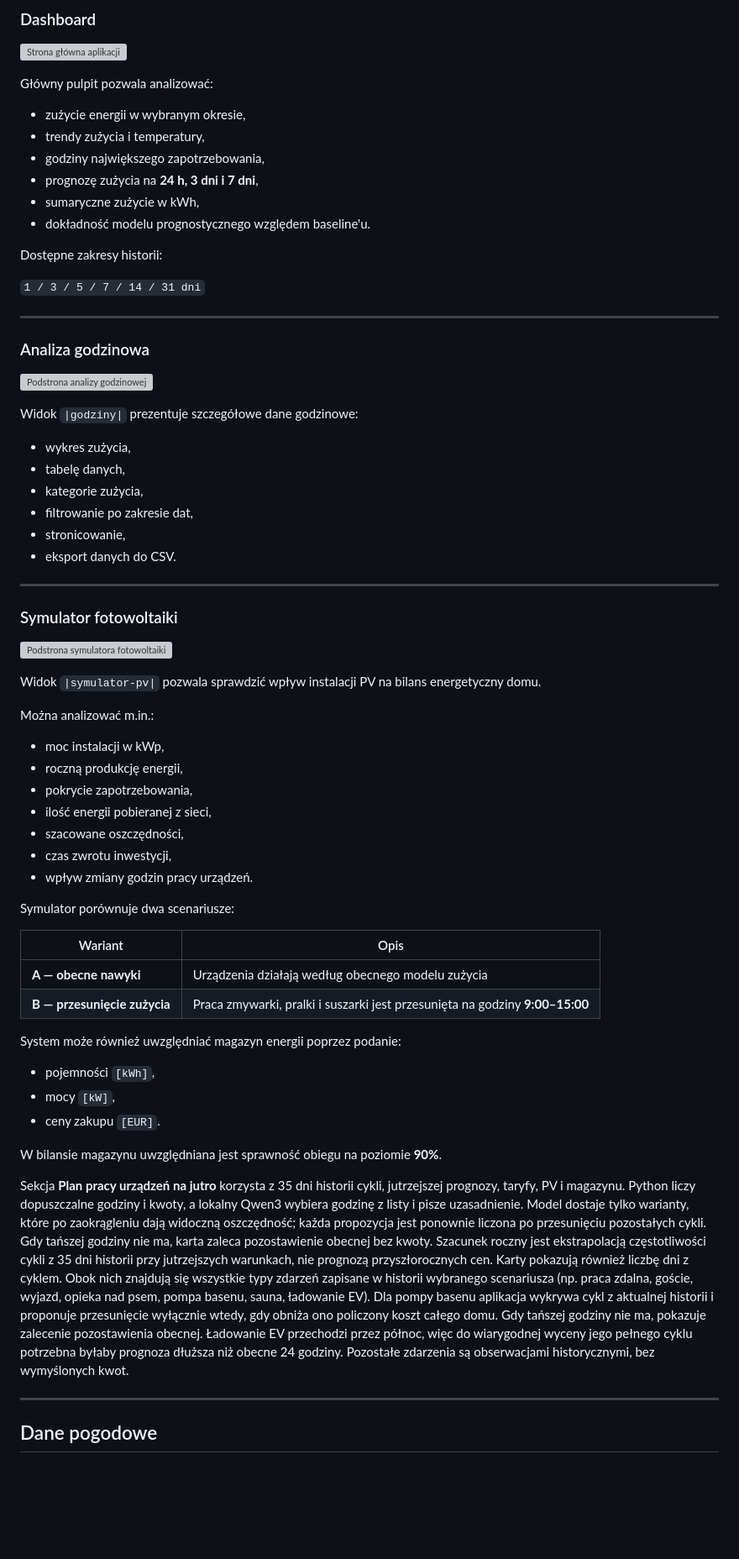
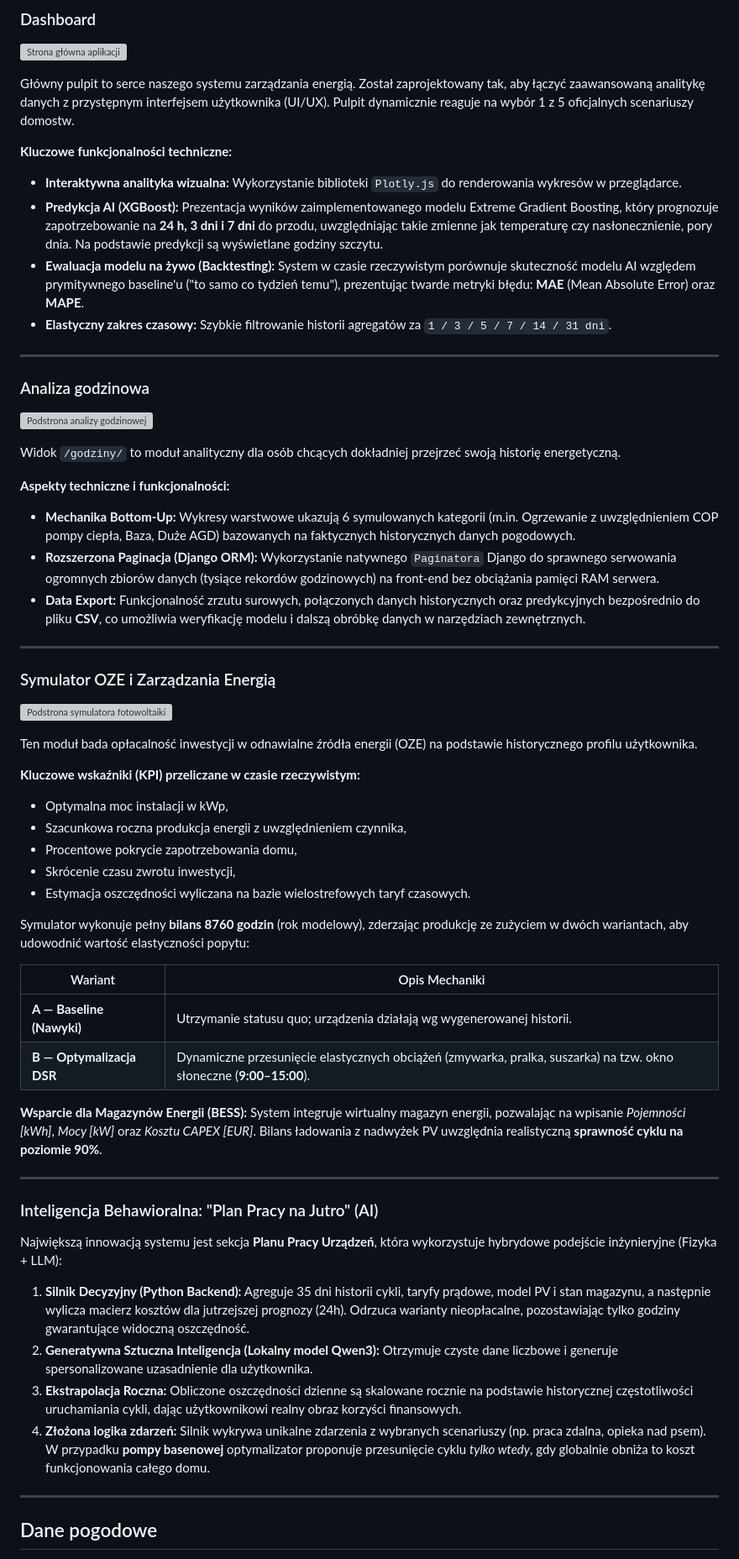
Before and after one commit to kleszczuch/HackoWatt, a Markdown page: README.md, the part around the change. Shown at 84% size. Rendered like a GitHub page; blank space fills up the shorter version; grey boxes are pictures that could not be loaded.

```diff
--- a/README.md
+++ b/README.md
@@ -14,84 +14,61 @@ Aplikacja działa lokalnie jako projekt **Django** i udostępnia również REST
 
 ![Strona główna aplikacji](energy/static/energy/glowna_strona.png)
 
-Główny pulpit pozwala analizować:
+Główny pulpit to serce naszego systemu zarządzania energią. Został zaprojektowany tak, aby łączyć zaawansowaną analitykę danych z przystępnym interfejsem użytkownika (UI/UX). Pulpit dynamicznie reaguje na wybór 1 z 5 oficjalnych scenariuszy domostw.
 
-* zużycie energii w wybranym okresie,
-* trendy zużycia i temperatury,
-* godziny największego zapotrzebowania,
-* prognozę zużycia na **24 h, 3 dni i 7 dni**,
-* sumaryczne zużycie w kWh,
-* dokładność modelu prognostycznego względem baseline'u.
-
-Dostępne zakresy historii:
-
-`1 / 3 / 5 / 7 / 14 / 31 dni`
-
+**Kluczowe funkcjonalności techniczne:**
+* **Interaktywna analityka wizualna:** Wykorzystanie biblioteki `Plotly.js` do renderowania wykresów w przeglądarce.
+* **Predykcja AI (XGBoost):** Prezentacja wyników zaimplementowanego modelu Extreme Gradient Boosting, który prognozuje zapotrzebowanie na **24 h, 3 dni i 7 dni** do przodu, uwzględniając takie zmienne jak temperaturę czy nasłonecznienie, pory dnia. Na podstawie predykcji są wyświetlane godziny szczytu.
+* **Ewaluacja modelu na żywo (Backtesting):** System w czasie rzeczywistym porównuje skuteczność modelu AI względem prymitywnego baseline'u ("to samo co tydzień temu"), prezentując twarde metryki błędu: **MAE** (Mean Absolute Error) oraz **MAPE**.
+* **Elastyczny zakres czasowy:** Szybkie filtrowanie historii agregatów za `1 / 3 / 5 / 7 / 14 / 31 dni`.
 ---
 
 ### Analiza godzinowa
 
 ![Podstrona analizy godzinowej](energy/static/energy/godziny.png)
 
-Widok `|godziny|` prezentuje szczegółowe dane godzinowe:
+Widok `/godziny/` to moduł analityczny dla osób chcących dokładniej przejrzeć swoją historię energetyczną.
 
-* wykres zużycia,
-* tabelę danych,
-* kategorie zużycia,
-* filtrowanie po zakresie dat,
-* stronicowanie,
-* eksport danych do CSV.
+**Aspekty techniczne i funkcjonalności:**
+* **Mechanika Bottom-Up:** Wykresy warstwowe ukazują 6 symulowanych kategorii (m.in. Ogrzewanie z uwzględnieniem COP pompy ciepła, Baza, Duże AGD) bazowanych na faktycznych historycznych danych pogodowych.
+* **Rozszerzona Paginacja (Django ORM):** Wykorzystanie natywnego `Paginatora` Django do sprawnego serwowania ogromnych zbiorów danych (tysiące rekordów godzinowych) na front-end bez obciążania pamięci RAM serwera.
+* **Data Export:** Funkcjonalność zrzutu surowych, połączonych danych historycznych oraz predykcyjnych bezpośrednio do pliku **CSV**, co umożliwia weryfikację modelu i dalszą obróbkę danych w narzędziach zewnętrznych.
 
 ---
 
-### Symulator fotowoltaiki
+### Symulator OZE i Zarządzania Energią
 
 ![Podstrona symulatora fotowoltaiki](energy/static/energy/symulator.png)
 
-Widok `|symulator-pv|` pozwala sprawdzić wpływ instalacji PV na bilans energetyczny domu.
+Ten moduł bada opłacalność inwestycji w odnawialne źródła energii (OZE) na podstawie historycznego profilu użytkownika.
 
-Można analizować m.in.:
+**Kluczowe wskaźniki (KPI) przeliczane w czasie rzeczywistym:**
+* Optymalna moc instalacji w kWp,
+* Szacunkowa roczna produkcja energii z uwzględnieniem czynnika,
+* Procentowe pokrycie zapotrzebowania domu,
+* Skrócenie czasu zwrotu inwestycji,
+* Estymacja oszczędności wyliczana na bazie wielostrefowych taryf czasowych.
 
-* moc instalacji w kWp,
-* roczną produkcję energii,
-* pokrycie zapotrzebowania,
-* ilość energii pobieranej z sieci,
-* szacowane oszczędności,
-* czas zwrotu inwestycji,
-* wpływ zmiany godzin pracy urządzeń.
+Symulator wykonuje pełny **bilans 8760 godzin** (rok modelowy), zderzając produkcję ze zużyciem w dwóch wariantach, aby udowodnić wartość elastyczności popytu:
 
-Symulator porównuje dwa scenariusze:
+| Wariant                      | Opis Mechaniki                                                               |
+| ---------------------------- | ---------------------------------------------------------------------------- |
+| **A — Baseline (Nawyki)**    | Utrzymanie statusu quo; urządzenia działają wg wygenerowanej historii.       |
+| **B — Optymalizacja DSR**    | Dynamiczne przesunięcie elastycznych obciążeń (zmywarka, pralka, suszarka) na tzw. okno słoneczne (**9:00–15:00**). |
 
-| Wariant                      | Opis                                                                         |
-| ---------------------------- | ---------------------------------------------------------------------------- |
-| **A — obecne nawyki**        | Urządzenia działają według obecnego modelu zużycia                           |
-| **B — przesunięcie zużycia** | Praca zmywarki, pralki i suszarki jest przesunięta na godziny **9:00–15:00** |
+**Wsparcie dla Magazynów Energii (BESS):**
+System integruje wirtualny magazyn energii, pozwalając na wpisanie *Pojemności [kWh]*, *Mocy [kW]* oraz *Kosztu CAPEX [EUR]*. Bilans ładowania z nadwyżek PV uwzględnia realistyczną **sprawność cyklu na poziomie 90%**.
 
-System może również uwzględniać magazyn energii poprzez podanie:
+---
 
-* pojemności `[kWh]`,
-* mocy `[kW]`,
-* ceny zakupu `[EUR]`.
+### Inteligencja Behawioralna: "Plan Pracy na Jutro" (AI)
 
-W bilansie magazynu uwzględniana jest sprawność obiegu na poziomie **90%**.
+Największą innowacją systemu jest sekcja **Planu Pracy Urządzeń**, która wykorzystuje hybrydowe podejście inżynieryjne (Fizyka + LLM):
 
-Sekcja **Plan pracy urządzeń na jutro** korzysta z 35 dni historii cykli,
-jutrzejszej prognozy, taryfy, PV i magazynu. Python liczy dopuszczalne godziny
-i kwoty, a lokalny Qwen3 wybiera godzinę z listy i pisze uzasadnienie.
-Model dostaje tylko warianty, które po zaokrągleniu dają widoczną oszczędność;
-każda propozycja jest ponownie liczona po przesunięciu pozostałych cykli.
-Gdy tańszej godziny nie ma, karta zaleca pozostawienie obecnej bez kwoty.
-Szacunek roczny jest ekstrapolacją częstotliwości cykli z 35 dni historii przy
-jutrzejszych warunkach, nie prognozą przyszłorocznych cen.
-Karty pokazują również liczbę dni z cyklem. Obok nich znajdują się wszystkie
-typy zdarzeń zapisane w historii wybranego scenariusza (np. praca zdalna,
-goście, wyjazd, opieka nad psem, pompa basenu, sauna, ładowanie EV). Dla
-pompy basenu aplikacja wykrywa cykl z aktualnej historii i proponuje
-przesunięcie wyłącznie wtedy, gdy obniża ono policzony koszt całego domu.
-Gdy tańszej godziny nie ma, pokazuje zalecenie pozostawienia obecnej.
-Ładowanie EV przechodzi przez północ, więc do wiarygodnej wyceny jego pełnego
-cyklu potrzebna byłaby prognoza dłuższa niż obecne 24 godziny. Pozostałe
-zdarzenia są obserwacjami historycznymi, bez wymyślonych kwot.
+1. **Silnik Decyzyjny (Python Backend):** Agreguje 35 dni historii cykli, taryfy prądowe, model PV i stan magazynu, a następnie wylicza macierz kosztów dla jutrzejszej prognozy (24h). Odrzuca warianty nieopłacalne, pozostawiając tylko godziny gwarantujące widoczną oszczędność.
+2. **Generatywna Sztuczna Inteligencja (Lokalny model Qwen3):** Otrzymuje czyste dane liczbowe i generuje spersonalizowane uzasadnienie dla użytkownika.
+3. **Ekstrapolacja Roczna:** Obliczone oszczędności dzienne są skalowane rocznie na podstawie historycznej częstotliwości uruchamiania cykli, dając użytkownikowi realny obraz korzyści finansowych.
+4. **Złożona logika zdarzeń:** Silnik wykrywa unikalne zdarzenia z wybranych scenariuszy (np. praca zdalna, opieka nad psem). W przypadku **pompy basenowej** optymalizator proponuje przesunięcie cyklu *tylko wtedy*, gdy globalnie obniża to koszt funkcjonowania całego domu.
 
 ---
 
```
